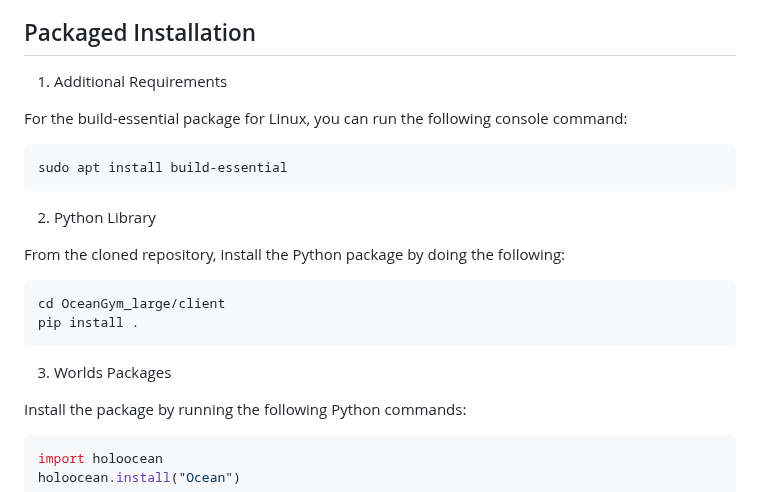
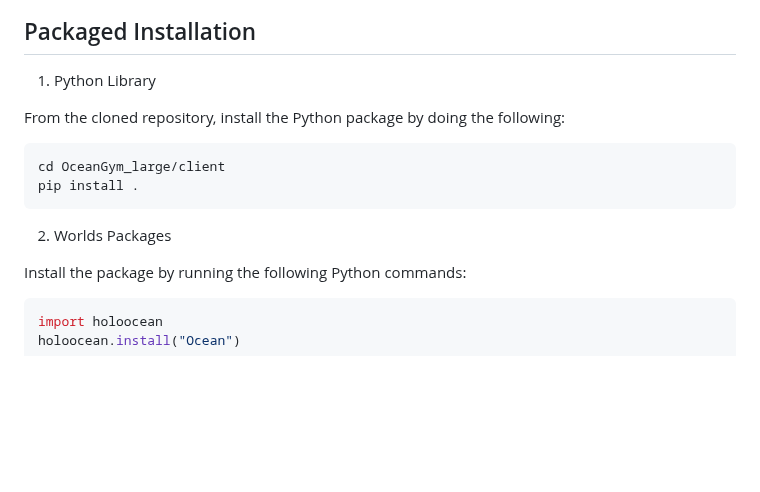
Before and after one commit to OceanGPT/OceanGym, a Markdown page: README.md, the part around the change. GitHub-like rendering; blank space fills up the shorter version.

````diff
--- a/README.md
+++ b/README.md
@@ -202,15 +202,7 @@ From
 
 ## Packaged Installation
 
-1. Additional Requirements
-
-For the build-essential package for Linux, you can run the following console command:
-
-```bash
-sudo apt install build-essential
-```
-
-2. Python Library
+1. Python Library
 
 From the cloned repository, install the Python package by doing the following:
 
@@ -219,7 +211,7 @@ cd OceanGym_large/client
 pip install .
 ```
 
-3. Worlds Packages
+2. Worlds Packages
 
 Install the package by running the following Python commands:
 
````
